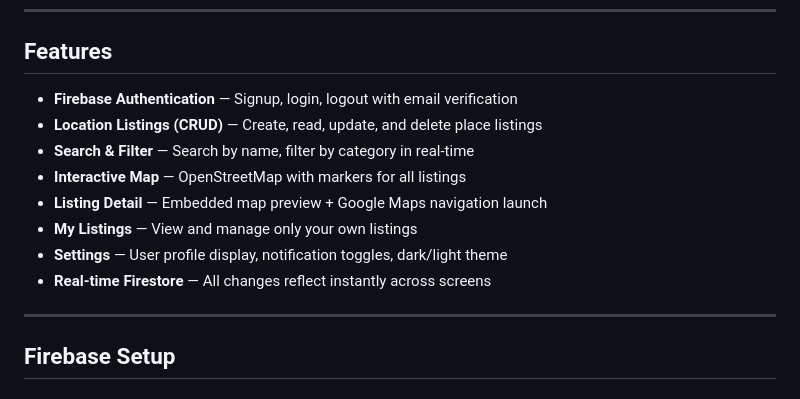
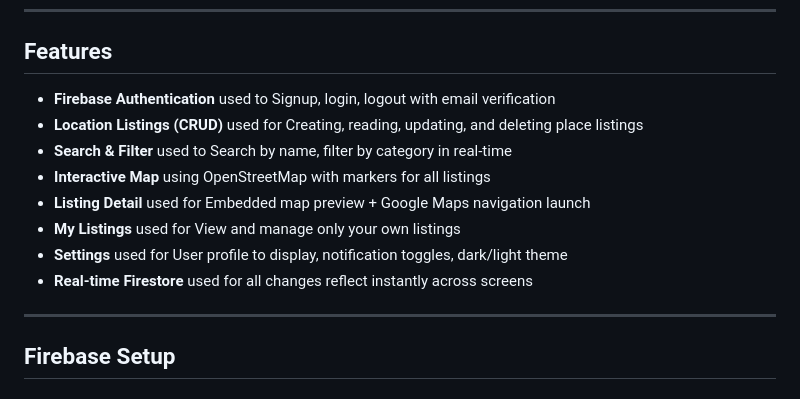
Before and after one commit to h-mutumwinka/Kigali_Directory, a Markdown page: kigali_city_directory/README.md, the part around the change. GitHub-like rendering.

Commit message:
Updating the README.md file
Updated features section to clarify usage of Firebase Authentication, CRUD operations, search and filter, interactive map, listing details, my listings, settings, and real-time Firestore.

```diff
--- a/kigali_city_directory/README.md
+++ b/kigali_city_directory/README.md
@@ -6,14 +6,14 @@ A Flutter mobile application for discovering and managing places in Kigali, Rwan
 
 ## Features
 
--  **Firebase Authentication** — Signup, login, logout with email verification
--  **Location Listings (CRUD)** — Create, read, update, and delete place listings
--  **Search & Filter** — Search by name, filter by category in real-time
--  **Interactive Map** — OpenStreetMap with markers for all listings
--  **Listing Detail** — Embedded map preview + Google Maps navigation launch
--  **My Listings** — View and manage only your own listings
--  **Settings** — User profile display, notification toggles, dark/light theme
--  **Real-time Firestore** — All changes reflect instantly across screens
+-  **Firebase Authentication** used to Signup, login, logout with email verification
+-  **Location Listings (CRUD)** used for Creating, reading, updating, and deleting place listings
+-  **Search & Filter** used to Search by name, filter by category in real-time
+-  **Interactive Map** using OpenStreetMap with markers for all listings
+-  **Listing Detail** used for Embedded map preview + Google Maps navigation launch
+-  **My Listings** used for View and manage only your own listings
+-  **Settings** used for User profile to display, notification toggles, dark/light theme
+-  **Real-time Firestore** used for all changes reflect instantly across screens
 
 ---
 
```
